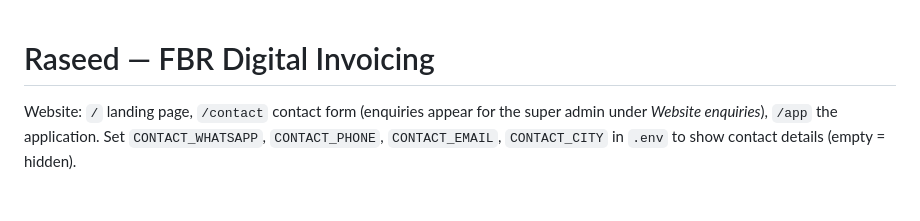
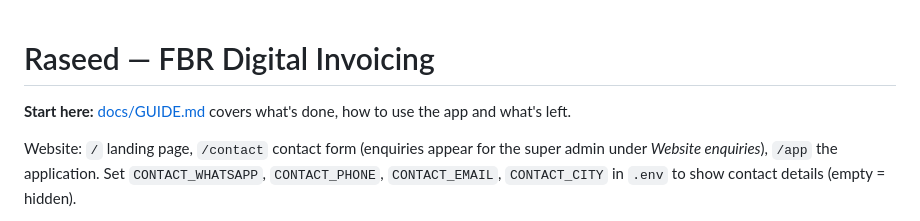
Before and after one commit to mohisn-bhatti/digital-invoicing, a Markdown page: README.md, the part around the change. GitHub-like rendering; blank space fills up the shorter version.

Commit message:
Add docs/GUIDE.md: status, how to use, what's left; update roadmap
Co-Authored-By: Claude Opus 5.5 <noreply@anthropic.com>

```diff
--- a/README.md
+++ b/README.md
@@ -1,4 +1,6 @@
 # Raseed — FBR Digital Invoicing
+
+**Start here:** [docs/GUIDE.md](docs/GUIDE.md) covers what's done, how to use the app and what's left.
 
 Website: `/` landing page, `/contact` contact form (enquiries appear for the super admin under *Website enquiries*), `/app` the application.
 Set `CONTACT_WHATSAPP`, `CONTACT_PHONE`, `CONTACT_EMAIL`, `CONTACT_CITY` in `.env` to show contact details (empty = hidden).
```
Also changed, not shown: docs/GUIDE.md (added, +150 -0 lines), docs/ROADMAP.md (+5 -4 lines).
